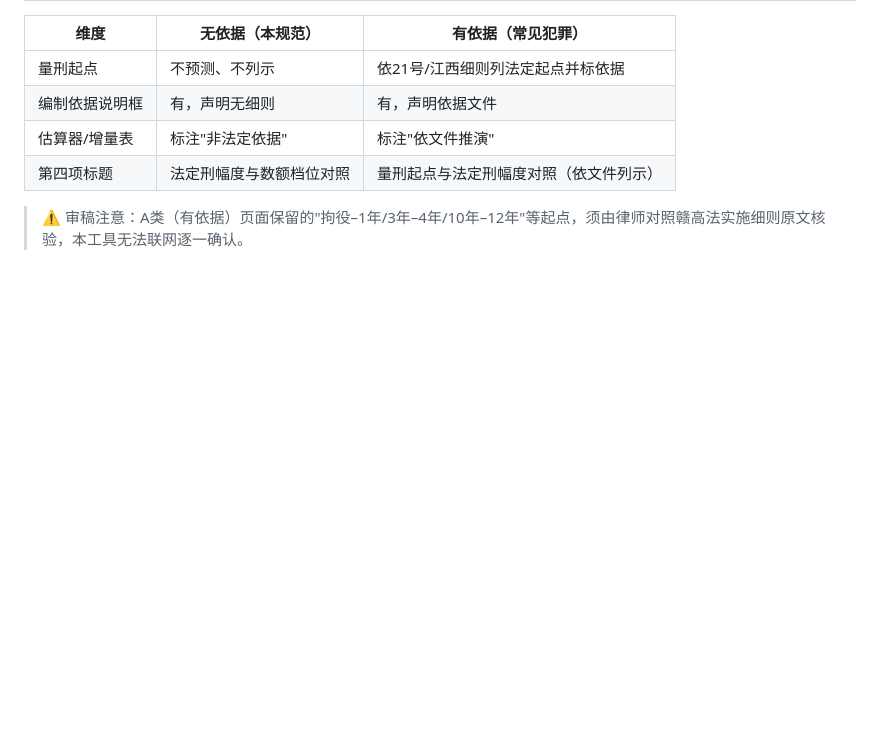
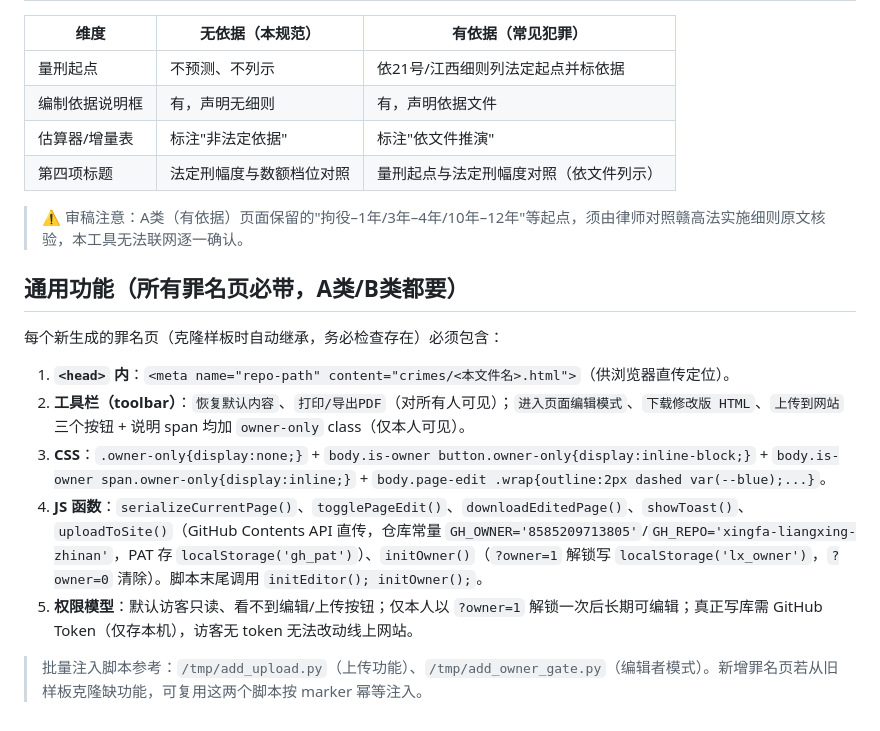
Before and after one commit to 8585209713805/xingfa-liangxing-zhinan, a Markdown page: assets/format_无依据罪名量刑页规范.md, the part around the change. GitHub-like rendering; blank space fills up the shorter version.

Commit message:
规范文档：新增"通用功能"节，明确所有罪名页必带编辑/上传/编辑者模式及所需 meta/CSS/JS 清单

```diff
--- a/assets/format_无依据罪名量刑页规范.md
+++ b/assets/format_无依据罪名量刑页规范.md
@@ -64,3 +64,13 @@
 | 第四项标题 | 法定刑幅度与数额档位对照 | 量刑起点与法定刑幅度对照（依文件列示） |
 
 > ⚠ 审稿注意：A类（有依据）页面保留的"拘役–1年/3年–4年/10年–12年"等起点，须由律师对照赣高法实施细则原文核验，本工具无法联网逐一确认。
+
+## 通用功能（所有罪名页必带，A类/B类都要）
+每个新生成的罪名页（克隆样板时自动继承，务必检查存在）必须包含：
+1. **`<head>` 内**：`<meta name="repo-path" content="crimes/<本文件名>.html">`（供浏览器直传定位）。
+2. **工具栏（toolbar）**：`恢复默认内容`、`打印/导出PDF`（对所有人可见）；`进入页面编辑模式`、`下载修改版 HTML`、`上传到网站` 三个按钮 + 说明 span 均加 `owner-only` class（仅本人可见）。
+3. **CSS**：`.owner-only{display:none;}` + `body.is-owner button.owner-only{display:inline-block;}` + `body.is-owner span.owner-only{display:inline;}` + `body.page-edit .wrap{outline:2px dashed var(--blue);...}`。
+4. **JS 函数**：`serializeCurrentPage()`、`togglePageEdit()`、`downloadEditedPage()`、`showToast()`、`uploadToSite()`（GitHub Contents API 直传，仓库常量 `GH_OWNER='8585209713805'`/`GH_REPO='xingfa-liangxing-zhinan'`，PAT 存 `localStorage('gh_pat')`）、`initOwner()`（`?owner=1` 解锁写 `localStorage('lx_owner')`，`?owner=0` 清除）。脚本末尾调用 `initEditor(); initOwner();`。
+5. **权限模型**：默认访客只读、看不到编辑/上传按钮；仅本人以 `?owner=1` 解锁一次后长期可编辑；真正写库需 GitHub Token（仅存本机），访客无 token 无法改动线上网站。
+
+> 批量注入脚本参考：`/tmp/add_upload.py`（上传功能）、`/tmp/add_owner_gate.py`（编辑者模式）。新增罪名页若从旧样板克隆缺功能，可复用这两个脚本按 marker 幂等注入。
```
